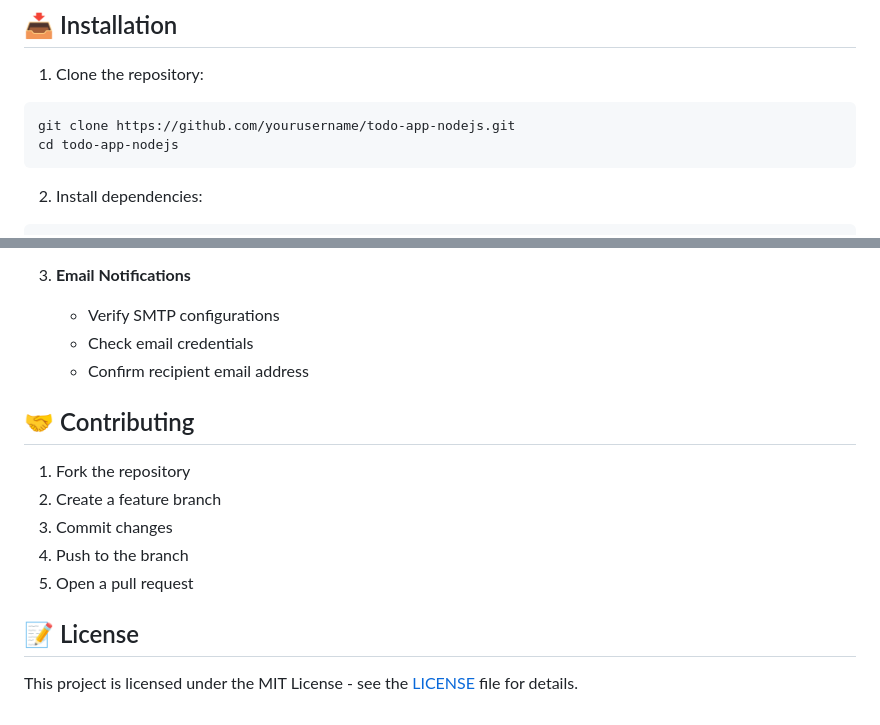
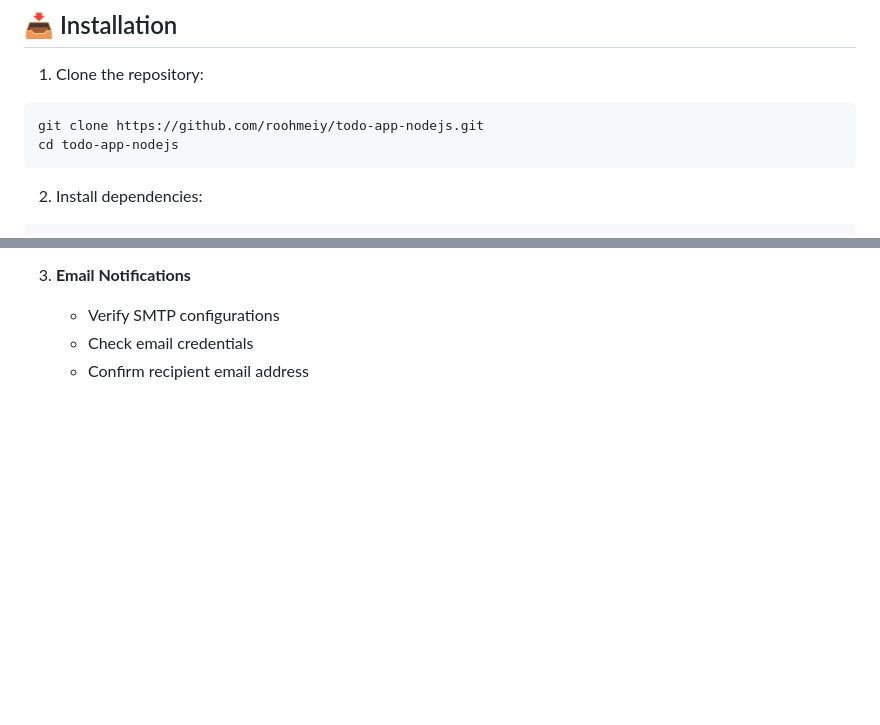
Before and after one commit to roohmeiy/todo-app-nodejs, a Markdown page: README.md, 2 parts joined by grey strips. Drawn GitHub-style; blank space fills up the shorter version.

````diff
--- a/README.md
+++ b/README.md
@@ -89,7 +89,7 @@ TOKEN                      # GitHub personal access token
 
 1. Clone the repository:
 ```bash
-git clone https://github.com/yourusername/todo-app-nodejs.git
+git clone https://github.com/roohmeiy/todo-app-nodejs.git
 cd todo-app-nodejs
 ```
 
@@ -159,15 +159,3 @@ kubectl logs -f <pod-name> -n todo-app-ns
    - Verify SMTP configurations
    - Check email credentials
    - Confirm recipient email address
-
-## 🤝 Contributing
-
-1. Fork the repository
-2. Create a feature branch
-3. Commit changes
-4. Push to the branch
-5. Open a pull request
-
-## 📝 License
-
-This project is licensed under the MIT License - see the [LICENSE](LICENSE) file for details.
````
